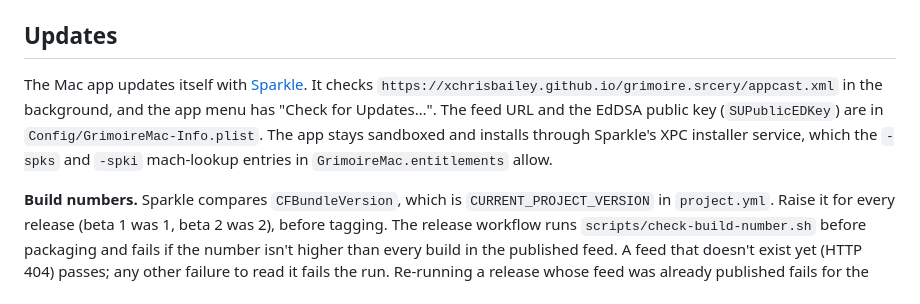
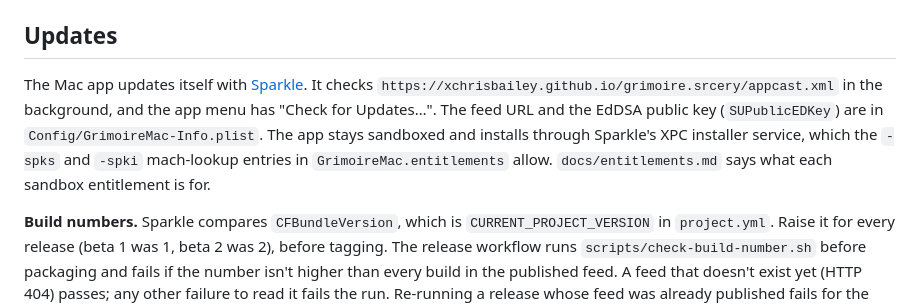
Before and after one commit to xchrisbailey/grimoire.srcery, a Markdown page: docs/RELEASING.md, the part around the change. Rendered like a GitHub page.

Commit message:
Record what each sandbox entitlement is for and what the app sends over the network
Co-Authored-By: Claude Opus 5.5 <noreply@anthropic.com>

```diff
--- a/docs/RELEASING.md
+++ b/docs/RELEASING.md
@@ -21,7 +21,7 @@ To try the updater on a Mac that has the certificate but no notary profile, `SKI
 
 ## Updates
 
-The Mac app updates itself with [Sparkle](https://sparkle-project.org). It checks `https://xchrisbailey.github.io/grimoire.srcery/appcast.xml` in the background, and the app menu has "Check for Updates…". The feed URL and the EdDSA public key (`SUPublicEDKey`) are in `Config/GrimoireMac-Info.plist`. The app stays sandboxed and installs through Sparkle's XPC installer service, which the `-spks` and `-spki` mach-lookup entries in `GrimoireMac.entitlements` allow.
+The Mac app updates itself with [Sparkle](https://sparkle-project.org). It checks `https://xchrisbailey.github.io/grimoire.srcery/appcast.xml` in the background, and the app menu has "Check for Updates…". The feed URL and the EdDSA public key (`SUPublicEDKey`) are in `Config/GrimoireMac-Info.plist`. The app stays sandboxed and installs through Sparkle's XPC installer service, which the `-spks` and `-spki` mach-lookup entries in `GrimoireMac.entitlements` allow. `docs/entitlements.md` says what each sandbox entitlement is for.
 
 **Build numbers.** Sparkle compares `CFBundleVersion`, which is `CURRENT_PROJECT_VERSION` in `project.yml`. Raise it for every release (beta 1 was 1, beta 2 was 2), before tagging. The release workflow runs `scripts/check-build-number.sh` before packaging and fails if the number isn't higher than every build in the published feed. A feed that doesn't exist yet (HTTP 404) passes; any other failure to read it fails the run. Re-running a release whose feed was already published fails for the same reason: the feed then holds that build number.
 
```
Also changed, not shown: docs/entitlements.md (added, +30 -0 lines).
